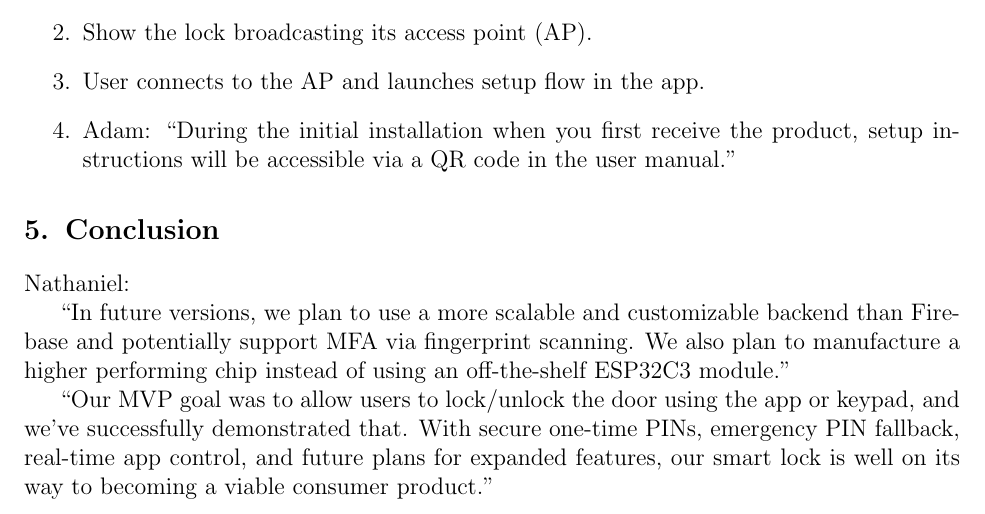
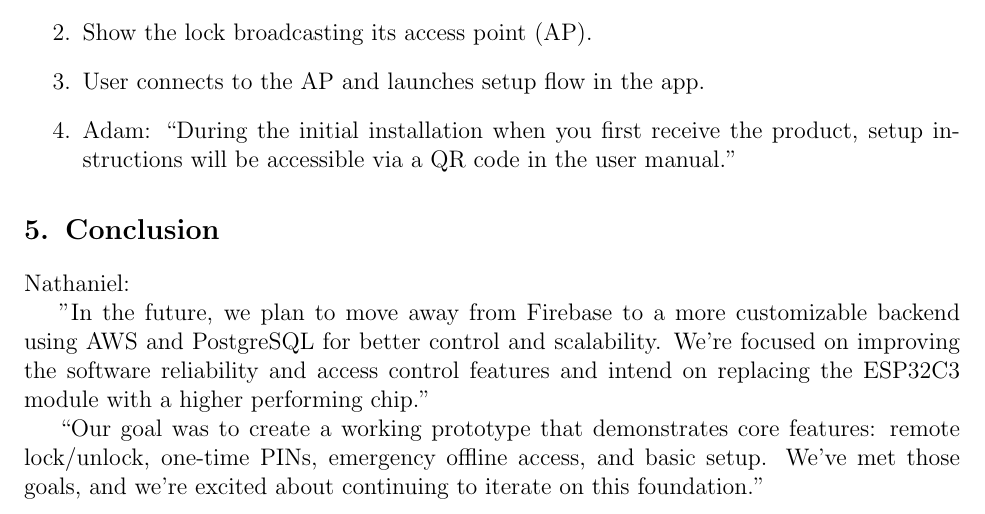
Before and after one commit to neenanhi/CSE123_Project, a LaTeX document (docs/DemoScript/DemoScript.tex): part of page 3 of 3, cut so that both start at the same text. Compiled offline with pdfLaTeX.

Commit message:
edited conclusion

```diff
--- a/docs/DemoScript/DemoScript.tex
+++ b/docs/DemoScript/DemoScript.tex
@@ -94,8 +94,8 @@
 \section{Conclusion}
 Nathaniel:
 
-“In future versions, we plan to use a more scalable and customizable backend than Firebase and potentially support MFA via fingerprint scanning. We also plan to manufacture a higher performing chip instead of using an off-the-shelf ESP32C3 module.”
+"In the future, we plan to move away from Firebase to a more customizable backend using AWS and PostgreSQL for better control and scalability. We’re focused on improving the software reliability and access control features and intend on replacing the ESP32C3 module with a higher performing chip.”
 
-“Our MVP goal was to allow users to lock/unlock the door using the app or keypad, and we’ve successfully demonstrated that. With secure one-time PINs, emergency PIN fallback, real-time app control, and future plans for expanded features, our smart lock is well on its way to becoming a viable consumer product.”
+“Our goal was to create a working prototype that demonstrates core features: remote lock/unlock, one-time PINs, emergency offline access, and basic setup. We’ve met those goals, and we’re excited about continuing to iterate on this foundation."
 
 \end{document}
```
